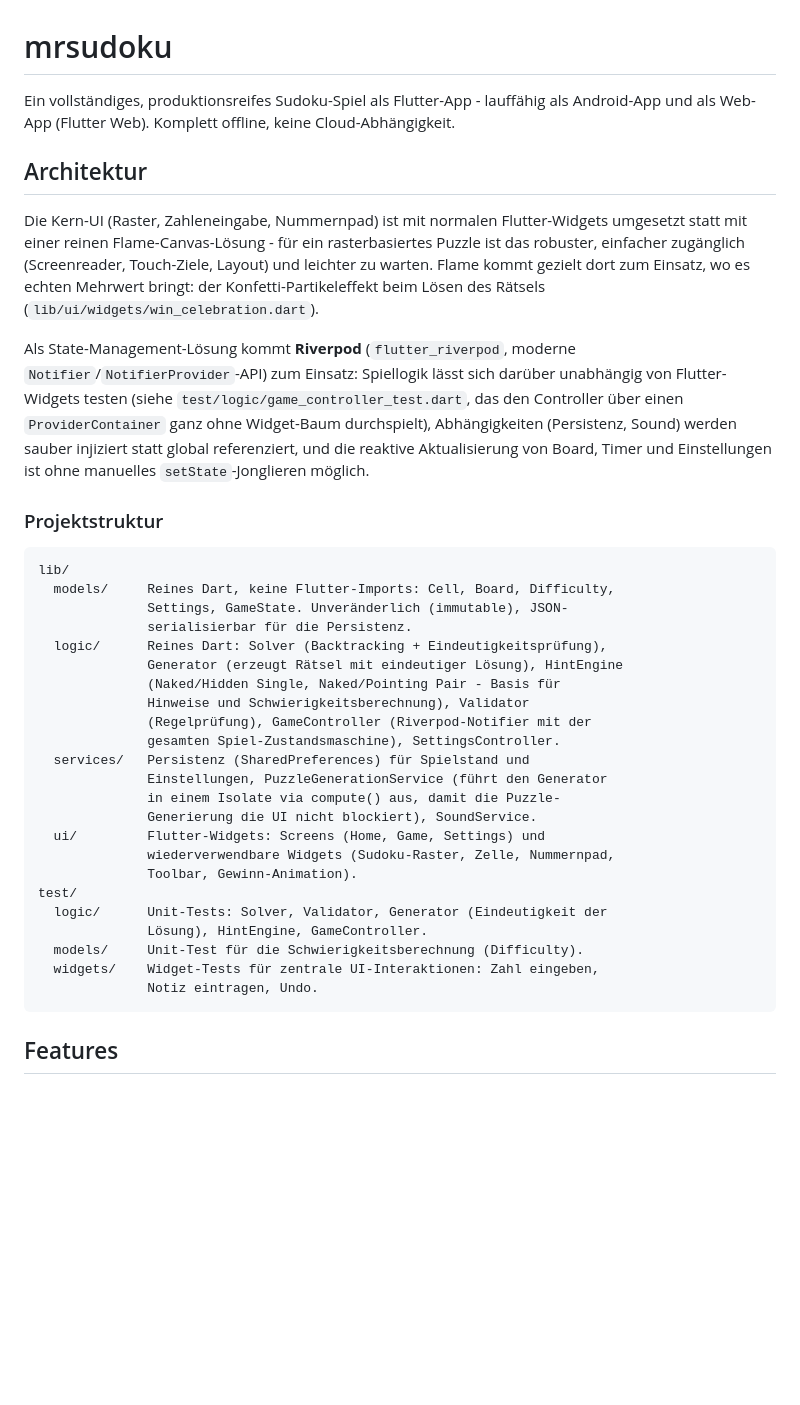
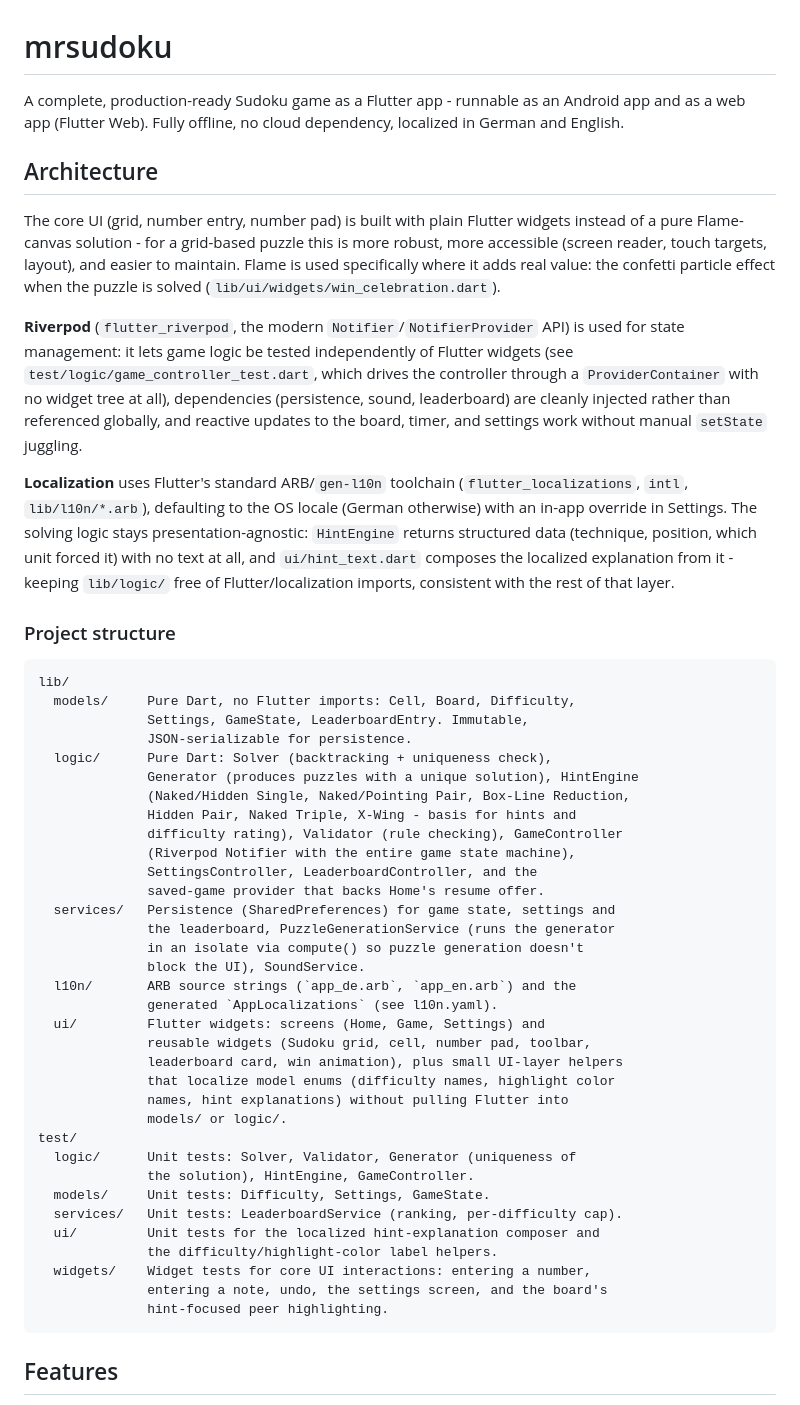
Before and after one commit to mryvlin/mrudoku, a Markdown page: README.md, the part around one of its changes. GitHub-like rendering; blank space fills up the shorter version.

````diff
--- a/README.md
+++ b/README.md
@@ -1,52 +1,72 @@
 # mrsudoku
 
-Ein vollständiges, produktionsreifes Sudoku-Spiel als Flutter-App - lauffähig
-als Android-App und als Web-App (Flutter Web). Komplett offline, keine
-Cloud-Abhängigkeit.
+A complete, production-ready Sudoku game as a Flutter app - runnable as an
+Android app and as a web app (Flutter Web). Fully offline, no cloud
+dependency, localized in German and English.
 
-## Architektur
+## Architecture
 
-Die Kern-UI (Raster, Zahleneingabe, Nummernpad) ist mit normalen
-Flutter-Widgets umgesetzt statt mit einer reinen Flame-Canvas-Lösung - für ein
-rasterbasiertes Puzzle ist das robuster, einfacher zugänglich (Screenreader,
-Touch-Ziele, Layout) und leichter zu warten. Flame kommt gezielt dort zum
-Einsatz, wo es echten Mehrwert bringt: der Konfetti-Partikeleffekt beim Lösen
-des Rätsels (`lib/ui/widgets/win_celebration.dart`).
+The core UI (grid, number entry, number pad) is built with plain Flutter
+widgets instead of a pure Flame-canvas solution - for a grid-based puzzle
+this is more robust, more accessible (screen reader, touch targets, layout),
+and easier to maintain. Flame is used specifically where it adds real value:
+the confetti particle effect when the puzzle is solved
+(`lib/ui/widgets/win_celebration.dart`).
 
-Als State-Management-Lösung kommt **Riverpod** (`flutter_riverpod`, moderne
-`Notifier`/`NotifierProvider`-API) zum Einsatz: Spiellogik lässt sich darüber
-unabhängig von Flutter-Widgets testen (siehe `test/logic/game_controller_test.dart`,
-das den Controller über einen `ProviderContainer` ganz ohne Widget-Baum
-durchspielt), Abhängigkeiten (Persistenz, Sound) werden sauber injiziert statt
-global referenziert, und die reaktive Aktualisierung von Board, Timer und
-Einstellungen ist ohne manuelles `setState`-Jonglieren möglich.
+**Riverpod** (`flutter_riverpod`, the modern `Notifier`/`NotifierProvider`
+API) is used for state management: it lets game logic be tested
+independently of Flutter widgets (see `test/logic/game_controller_test.dart`,
+which drives the controller through a `ProviderContainer` with no widget
+tree at all), dependencies (persistence, sound, leaderboard) are cleanly
+injected rather than referenced globally, and reactive updates to the board,
+timer, and settings work without manual `setState` juggling.
 
-### Projektstruktur
+**Localization** uses Flutter's standard ARB/`gen-l10n` toolchain
+(`flutter_localizations`, `intl`, `lib/l10n/*.arb`), defaulting to the OS
+locale (German otherwise) with an in-app override in Settings. The solving
+logic stays presentation-agnostic: `HintEngine` returns structured data
+(technique, position, which unit forced it) with no text at all, and
+`ui/hint_text.dart` composes the localized explanation from it - keeping
+`lib/logic/` free of Flutter/localization imports, consistent with the rest
+of that layer.
+
+### Project structure
 
 ```
 lib/
-  models/     Reines Dart, keine Flutter-Imports: Cell, Board, Difficulty,
-              Settings, GameState. Unveränderlich (immutable), JSON-
-              serialisierbar für die Persistenz.
-  logic/      Reines Dart: Solver (Backtracking + Eindeutigkeitsprüfung),
-              Generator (erzeugt Rätsel mit eindeutiger Lösung), HintEngine
-              (Naked/Hidden Single, Naked/Pointing Pair - Basis für
-              Hinweise und Schwierigkeitsberechnung), Validator
-              (Regelprüfung), GameController (Riverpod-Notifier mit der
-              gesamten Spiel-Zustandsmaschine), SettingsController.
-  services/   Persistenz (SharedPreferences) für Spielstand und
-              Einstellungen, PuzzleGenerationService (führt den Generator
-              in einem Isolate via compute() aus, damit die Puzzle-
-              Generierung die UI nicht blockiert), SoundService.
-  ui/         Flutter-Widgets: Screens (Home, Game, Settings) und
-              wiederverwendbare Widgets (Sudoku-Raster, Zelle, Nummernpad,
-              Toolbar, Gewinn-Animation).
+  models/     Pure Dart, no Flutter imports: Cell, Board, Difficulty,
+              Settings, GameState, LeaderboardEntry. Immutable,
+              JSON-serializable for persistence.
+  logic/      Pure Dart: Solver (backtracking + uniqueness check),
+              Generator (produces puzzles with a unique solution), HintEngine
+              (Naked/Hidden Single, Naked/Pointing Pair, Box-Line Reduction,
+              Hidden Pair, Naked Triple, X-Wing - basis for hints and
+              difficulty rating), Validator (rule checking), GameController
+              (Riverpod Notifier with the entire game state machine),
+              SettingsController, LeaderboardController, and the
+              saved-game provider that backs Home's resume offer.
+  services/   Persistence (SharedPreferences) for game state, settings and
+              the leaderboard, PuzzleGenerationService (runs the generator
+              in an isolate via compute() so puzzle generation doesn't
+              block the UI), SoundService.
+  l10n/       ARB source strings (`app_de.arb`, `app_en.arb`) and the
+              generated `AppLocalizations` (see l10n.yaml).
+  ui/         Flutter widgets: screens (Home, Game, Settings) and
+              reusable widgets (Sudoku grid, cell, number pad, toolbar,
+              leaderboard card, win animation), plus small UI-layer helpers
+              that localize model enums (difficulty names, highlight color
+              names, hint explanations) without pulling Flutter into
+              models/ or logic/.
 test/
-  logic/      Unit-Tests: Solver, Validator, Generator (Eindeutigkeit der
-              Lösung), HintEngine, GameController.
-  models/     Unit-Test für die Schwierigkeitsberechnung (Difficulty).
-  widgets/    Widget-Tests für zentrale UI-Interaktionen: Zahl eingeben,
-              Notiz eintragen, Undo.
+  logic/      Unit tests: Solver, Validator, Generator (uniqueness of
+              the solution), HintEngine, GameController.
+  models/     Unit tests: Difficulty, Settings, GameState.
+  services/   Unit tests: LeaderboardService (ranking, per-difficulty cap).
+  ui/         Unit tests for the localized hint-explanation composer and
+              the difficulty/highlight-color label helpers.
+  widgets/    Widget tests for core UI interactions: entering a number,
+              entering a note, undo, the settings screen, and the board's
+              hint-focused peer highlighting.
 ```
 
 ## Features
````
Also changed, not shown: other parts of README.md (+84 -62 lines).
